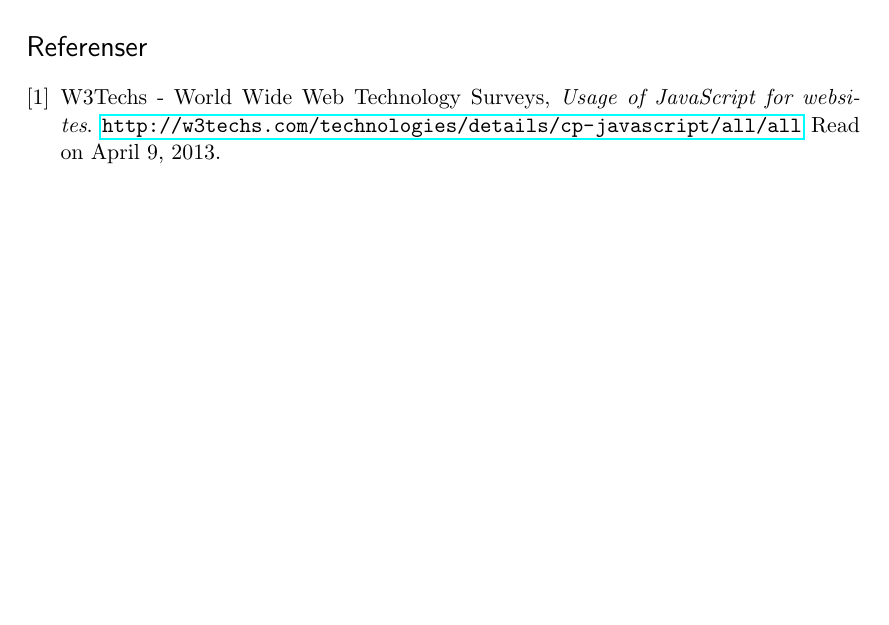
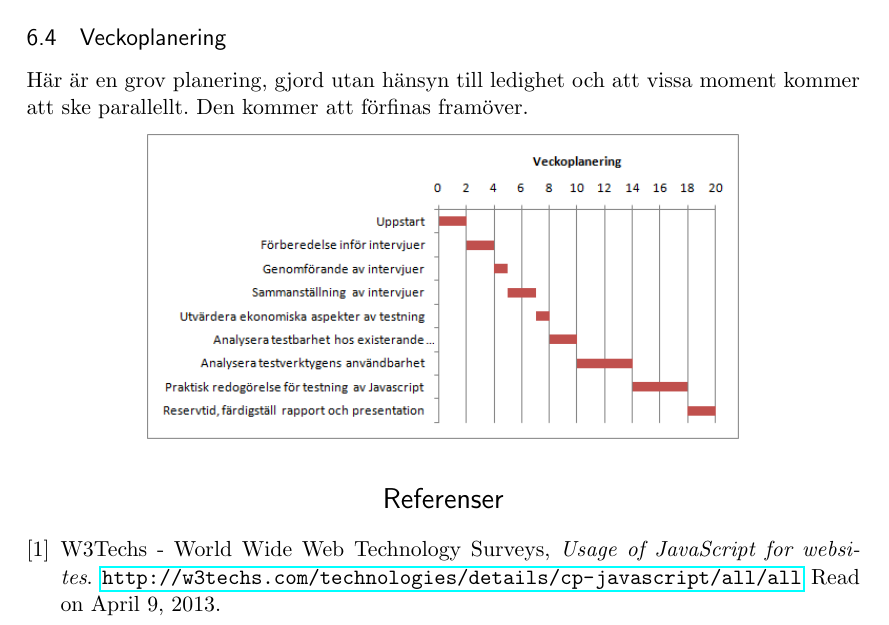
Before and after one commit to emilwall/exjobb, a LaTeX document (exjobbspec_emilwall.tex): part of page 8 of 9 before the commit and part of page 8 of 10 after it, cut at the place of the change, the shorter picture padded with empty space. Compiled offline with pdfLaTeX.

Commit message:
Add preliminary gantt chart picture generated by MS Excel

```diff
--- a/exjobbspec_emilwall.tex
+++ b/exjobbspec_emilwall.tex
@@ -209,6 +209,12 @@ Under arbetet kommer studenten att ha viss planerad ledighet, sammanlagt cirka 4
 \item[?? augusti] Fjällvandring (ca 10 dagar)
 \end{description}
 
+\subsection{Veckoplanering}
+
+Här är en grov planering, gjord utan hänsyn till ledighet och att vissa moment kommer att ske parallellt. Den kommer att förfinas framöver.
+
+\center\includegraphics[scale=0.7]{gantt.png}
+
 \begin{thebibliography}{9}
 
 \bibitem{BusinessJavascript}
```
